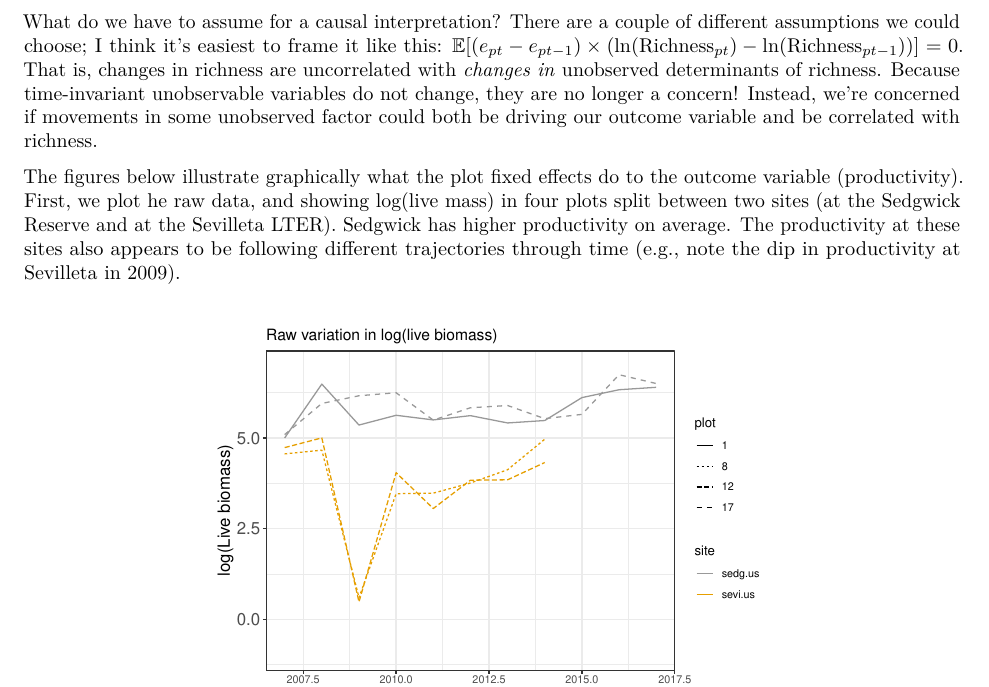
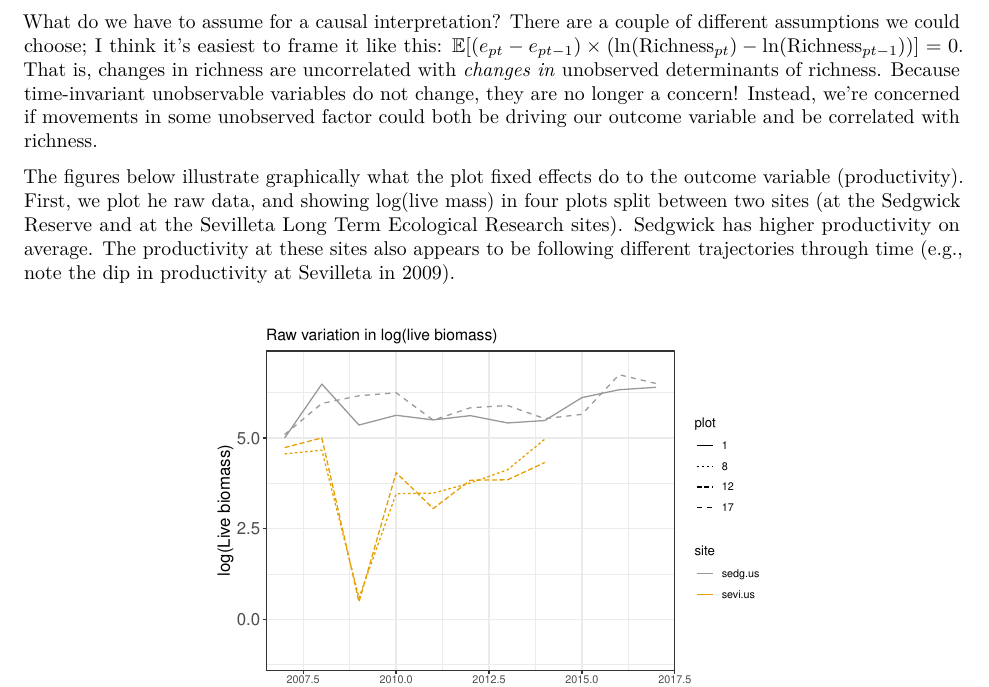
Before and after one commit to katherinesiegel/intro_causal_inf, an R Markdown document (Fixed_Effects.Rmd): part of page 4 of 6, cut so that both start at the same text. Rendered offline with R 4.5, knitr and Pandoc, then LaTeX, with nearby package versions; some code elsewhere in the file could not run offline.

Commit message:
spelled out LTER

````diff
--- a/Fixed_Effects.Rmd
+++ b/Fixed_Effects.Rmd
@@ -200,7 +200,7 @@ Where did $\lambda_p$ go? Well, $\lambda_p-\lambda_p=0$, so we don't need it. (N
 
 What do we have to assume for a causal interpretation? There are a couple of different assumptions we could choose; I think it's easiest to frame it like this: $\mathbb{E}[ (e_{pt} - e_{pt-1}) \times (\ln(\text{Richness}_{pt}) - \ln(\text{Richness}_{pt-1}))]=0$. That is, changes in richness are uncorrelated with *changes in* unobserved determinants of richness. Because time-invariant unobservable variables do not change, they are no longer a concern! Instead, we're concerned if movements in some unobserved factor could both be driving our outcome variable and be correlated with richness.
 
-The figures below illustrate graphically what the plot fixed effects do to the outcome variable (productivity). First, we plot he raw data, and showing log(live mass) in four plots split between two sites (at the Sedgwick Reserve and at the Sevilleta LTER). Sedgwick has higher productivity on average. The productivity at these sites also appears to be following different trajectories through time (e.g., note the dip in productivity at Sevilleta in 2009).
+The figures below illustrate graphically what the plot fixed effects do to the outcome variable (productivity). First, we plot he raw data, and showing log(live mass) in four plots split between two sites (at the Sedgwick Reserve and at the Sevilleta Long Term Ecological Research sites). Sedgwick has higher productivity on average. The productivity at these sites also appears to be following different trajectories through time (e.g., note the dip in productivity at Sevilleta in 2009).
 
 #### Data prep
 ```{r message=FALSE, warning=FALSE, echo=FALSE}
````
Also changed, not shown: Fixed_Effects.pdf (added), fixedeffects.html.
